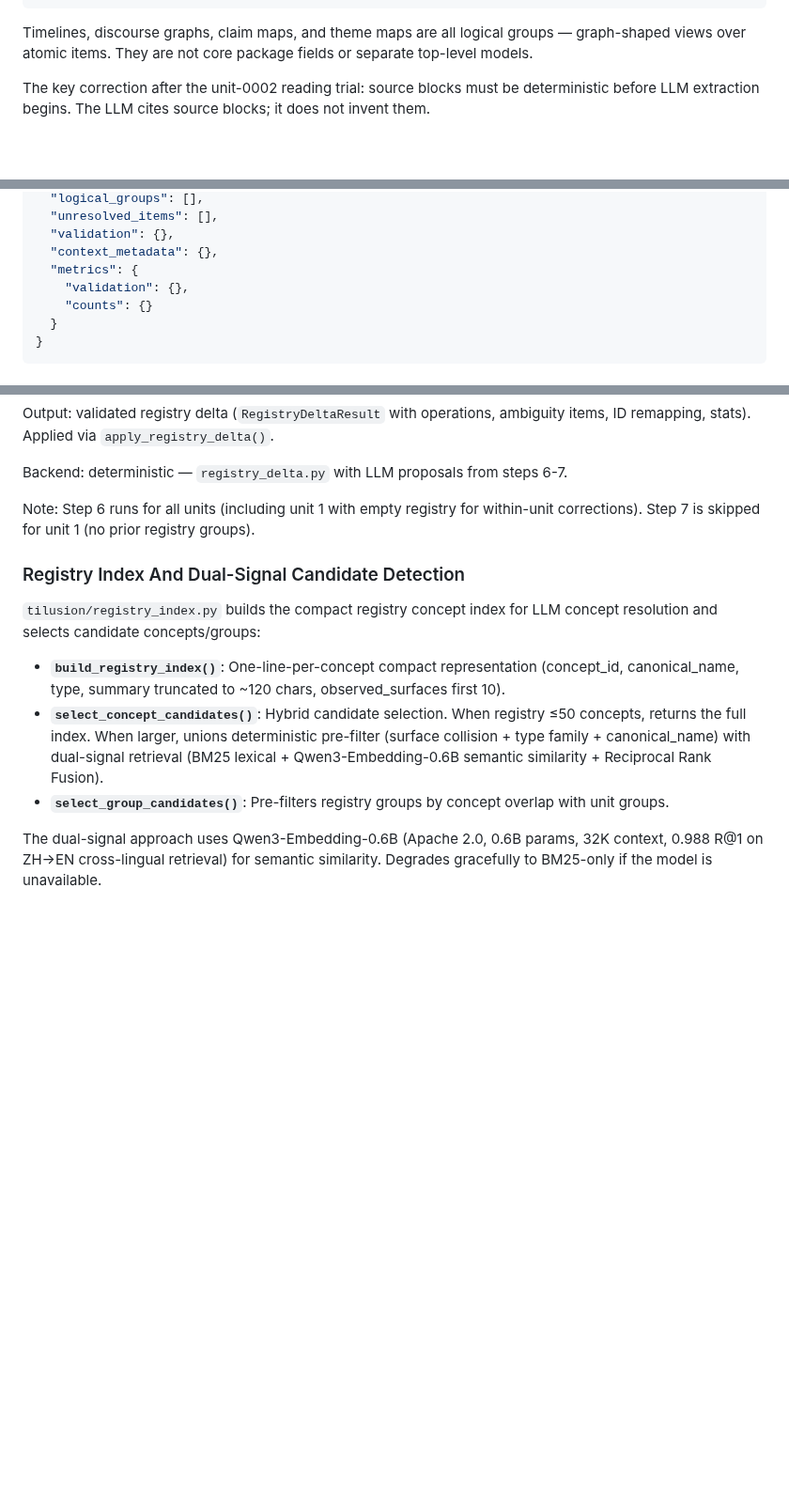
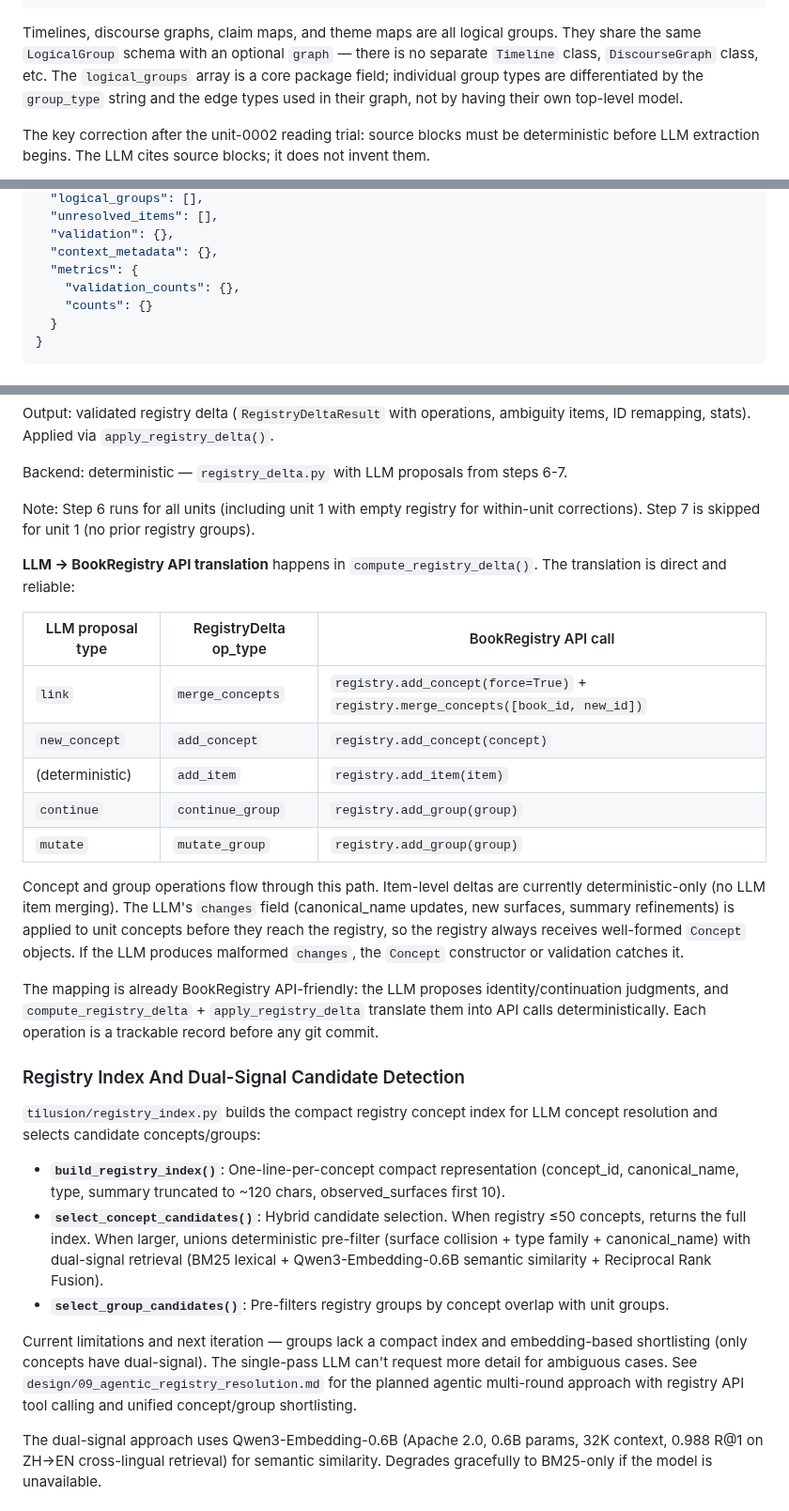
Before and after one commit to WenqinSHAO/tilusion, a Markdown page: docs/source_grounded_reading_pipeline.md, 3 parts joined by grey strips. Shown at 94% size. Rendered like a GitHub page; blank space fills up the shorter version.

````diff
--- a/docs/source_grounded_reading_pipeline.md
+++ b/docs/source_grounded_reading_pipeline.md
@@ -19,7 +19,7 @@ source text
 -> cross-unit registry deltas (deterministic + LLM proposals)
 ```
 
-Timelines, discourse graphs, claim maps, and theme maps are all logical groups — graph-shaped views over atomic items. They are not core package fields or separate top-level models.
+Timelines, discourse graphs, claim maps, and theme maps are all logical groups. They share the same `LogicalGroup` schema with an optional `graph` — there is no separate `Timeline` class, `DiscourseGraph` class, etc. The `logical_groups` array is a core package field; individual group types are differentiated by the `group_type` string and the edge types used in their graph, not by having their own top-level model.
 
 The key correction after the unit-0002 reading trial: source blocks must be deterministic before LLM extraction begins. The LLM cites source blocks; it does not invent them.
 
@@ -77,7 +77,7 @@ The core unit package (schema version `reading-unit-v0.3`):
   "validation": {},
   "context_metadata": {},
   "metrics": {
-    "validation": {},
+    "validation_counts": {},
     "counts": {}
   }
 }
@@ -434,6 +442,20 @@ Backend: deterministic — `registry_delta.py` with LLM proposals from steps 6-7
 
 Note: Step 6 runs for all units (including unit 1 with empty registry for within-unit corrections). Step 7 is skipped for unit 1 (no prior registry groups).
 
+**LLM → BookRegistry API translation** happens in `compute_registry_delta()`. The translation is direct and reliable:
+
+| LLM proposal type | RegistryDelta op_type | BookRegistry API call |
+|---|---|---|
+| `link` | `merge_concepts` | `registry.add_concept(force=True)` + `registry.merge_concepts([book_id, new_id])` |
+| `new_concept` | `add_concept` | `registry.add_concept(concept)` |
+| (deterministic) | `add_item` | `registry.add_item(item)` |
+| `continue` | `continue_group` | `registry.add_group(group)` |
+| `mutate` | `mutate_group` | `registry.add_group(group)` |
+
+Concept and group operations flow through this path. Item-level deltas are currently deterministic-only (no LLM item merging). The LLM's `changes` field (canonical_name updates, new surfaces, summary refinements) is applied to unit concepts before they reach the registry, so the registry always receives well-formed `Concept` objects. If the LLM produces malformed `changes`, the `Concept` constructor or validation catches it.
+
+The mapping is already BookRegistry API-friendly: the LLM proposes identity/continuation judgments, and `compute_registry_delta` + `apply_registry_delta` translate them into API calls deterministically. Each operation is a trackable record before any git commit.
+
 ### Registry Index And Dual-Signal Candidate Detection
 
 `tilusion/registry_index.py` builds the compact registry concept index for LLM concept resolution and selects candidate concepts/groups:
@@ -441,6 +463,8 @@ Note: Step 6 runs for all units (including unit 1 with empty registry for within
 - **`build_registry_index()`**: One-line-per-concept compact representation (concept_id, canonical_name, type, summary truncated to ~120 chars, observed_surfaces first 10).
 - **`select_concept_candidates()`**: Hybrid candidate selection. When registry ≤50 concepts, returns the full index. When larger, unions deterministic pre-filter (surface collision + type family + canonical_name) with dual-signal retrieval (BM25 lexical + Qwen3-Embedding-0.6B semantic similarity + Reciprocal Rank Fusion).
 - **`select_group_candidates()`**: Pre-filters registry groups by concept overlap with unit groups.
+
+Current limitations and next iteration — groups lack a compact index and embedding-based shortlisting (only concepts have dual-signal). The single-pass LLM can't request more detail for ambiguous cases. See `design/09_agentic_registry_resolution.md` for the planned agentic multi-round approach with registry API tool calling and unified concept/group shortlisting.
 
 The dual-signal approach uses Qwen3-Embedding-0.6B (Apache 2.0, 0.6B params, 32K context, 0.988 R@1 on ZH→EN cross-lingual retrieval) for semantic similarity. Degrades gracefully to BM25-only if the model is unavailable.
 
````
Also changed, not shown: other parts of docs/source_grounded_reading_pipeline.md (+38 -30 lines), design/09_agentic_registry_resolution.md (added, +363 -0 lines).
